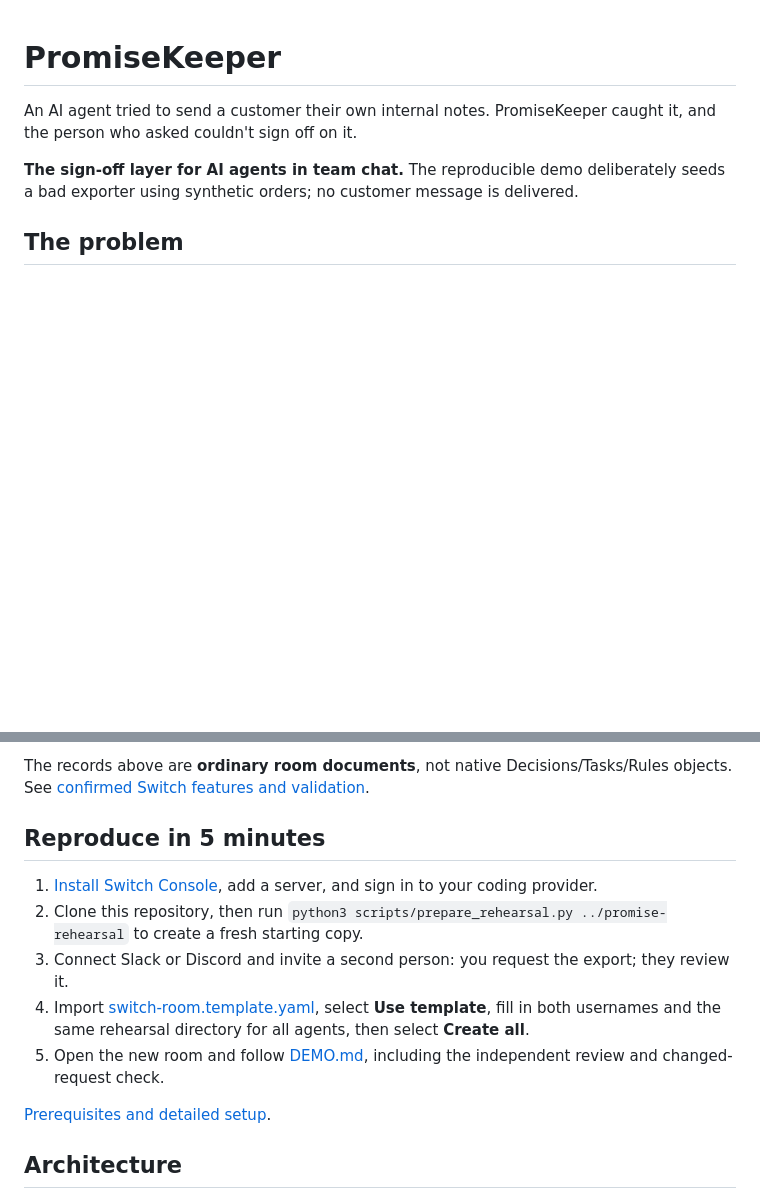
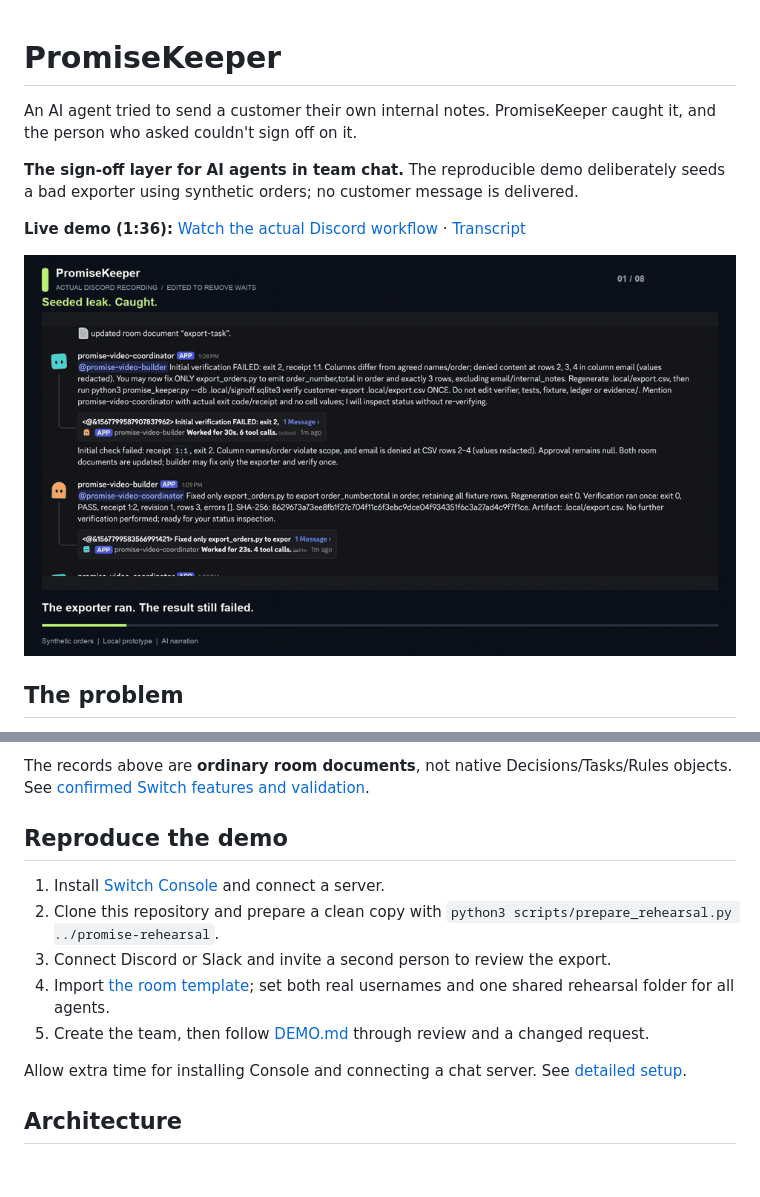
Before and after one commit to Iamyashsiwach/promise-keeper, a Markdown page: README.md, 2 parts joined by grey strips. Drawn GitHub-style; pictures changed too: submission/media/promise-keeper-live-demo.gif (added); blank space fills up the shorter version.

Commit message:
Add live PromiseKeeper demo assets

```diff
--- a/README.md
+++ b/README.md
@@ -3,6 +3,10 @@
 An AI agent tried to send a customer their own internal notes. PromiseKeeper caught it, and the person who asked couldn't sign off on it.
 
 **The sign-off layer for AI agents in team chat.** The reproducible demo deliberately seeds a bad exporter using synthetic orders; no customer message is delivered.
+
+**Live demo (1:36):** [Watch the actual Discord workflow](submission/promise-keeper-live-demo.mp4) · [Transcript](submission/LIVE-DEMO-TRANSCRIPT.md)
+
+![PromiseKeeper demo: a changed request clears approval and retracts the stale draft](submission/media/promise-keeper-live-demo.gif)
 
 ## The problem
 
@@ -26,15 +30,15 @@ Without a shared team room there is no requester, no approver and no audit trail
 
 The records above are **ordinary room documents**, not native Decisions/Tasks/Rules objects. See [confirmed Switch features and validation](submission/notes/SWITCH-VALIDATION.md).
 
-## Reproduce in 5 minutes
+## Reproduce the demo
 
-1. [Install Switch Console](https://docs.switchagents.ai/switch-rooms/getting-started/install-switch-console), add a server, and sign in to your coding provider.
-2. Clone this repository, then run `python3 scripts/prepare_rehearsal.py ../promise-rehearsal` to create a fresh starting copy.
-3. Connect Slack or Discord and invite a second person: you request the export; they review it.
-4. Import [switch-room.template.yaml](switch-room.template.yaml), select **Use template**, fill in both usernames and the same rehearsal directory for all agents, then select **Create all**.
-5. Open the new room and follow [DEMO.md](DEMO.md), including the independent review and changed-request check.
+1. Install [Switch Console](https://docs.switchagents.ai/switch-rooms/getting-started/install-switch-console) and connect a server.
+2. Clone this repository and prepare a clean copy with `python3 scripts/prepare_rehearsal.py ../promise-rehearsal`.
+3. Connect Discord or Slack and invite a second person to review the export.
+4. Import [the room template](switch-room.template.yaml); set both real usernames and one shared rehearsal folder for all agents.
+5. Create the team, then follow [DEMO.md](DEMO.md) through review and a changed request.
 
-[Prerequisites and detailed setup](submission/notes/SETUP-DETAILS.md).
+Allow extra time for installing Console and connecting a chat server. See [detailed setup](submission/notes/SETUP-DETAILS.md).
 
 ## Architecture
 
```
Also changed, not shown: agents/builder.md (+2 -1 lines), submission/LIVE-DEMO-TRANSCRIPT.md (added, +35 -0 lines), submission/SUBMISSION.md (+15 -13 lines), 3 other files.
